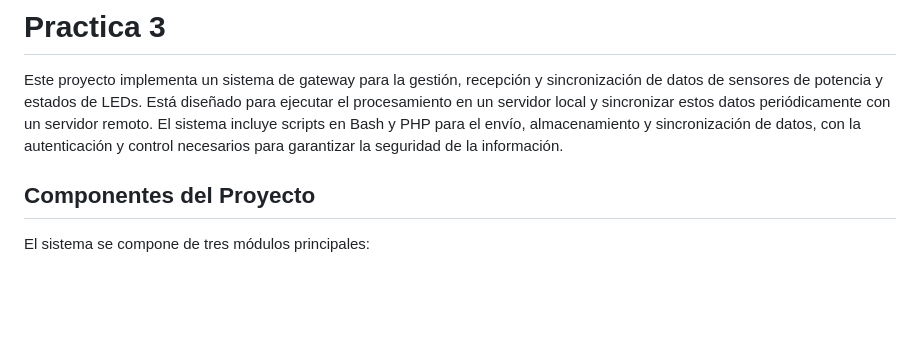
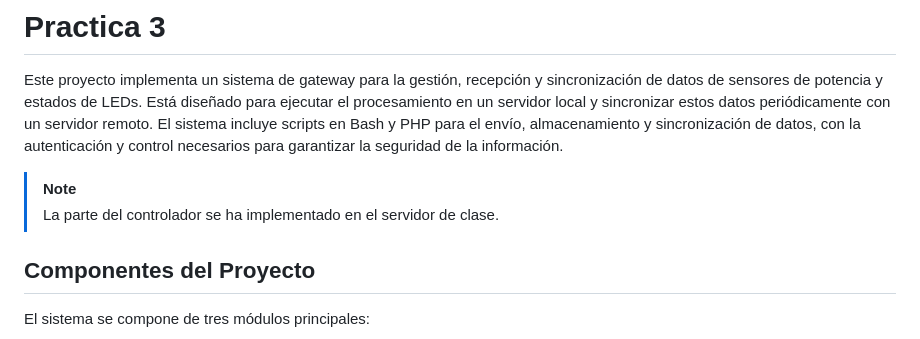
Before and after one commit to miguelable/DAT, a Markdown page: README.md, the part around the change. Rendered like a GitHub page; blank space fills up the shorter version.

Commit message:
Actualizar README.md para incluir nota sobre la implementación del controlador en el servidor de clase.

```diff
--- a/README.md
+++ b/README.md
@@ -1,6 +1,9 @@
 # Practica 3
 
 Este proyecto implementa un sistema de gateway para la gestión, recepción y sincronización de datos de sensores de potencia y estados de LEDs. Está diseñado para ejecutar el procesamiento en un servidor local y sincronizar estos datos periódicamente con un servidor remoto. El sistema incluye scripts en Bash y PHP para el envío, almacenamiento y sincronización de datos, con la autenticación y control necesarios para garantizar la seguridad de la información.
+
+> [!NOTE]
+> La parte del controlador se ha implementado en el servidor de clase.
 
 ## Componentes del Proyecto
 
```
